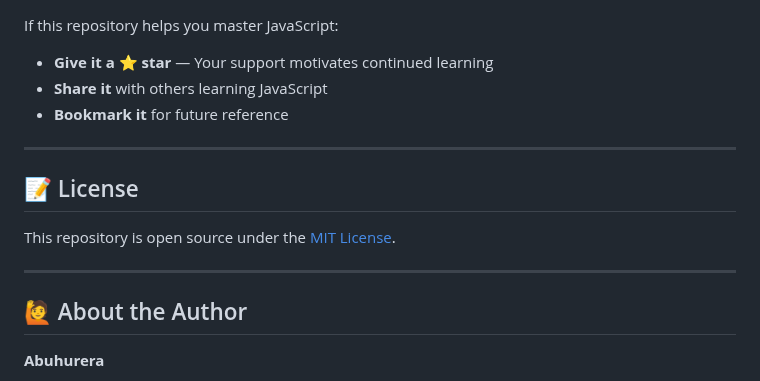
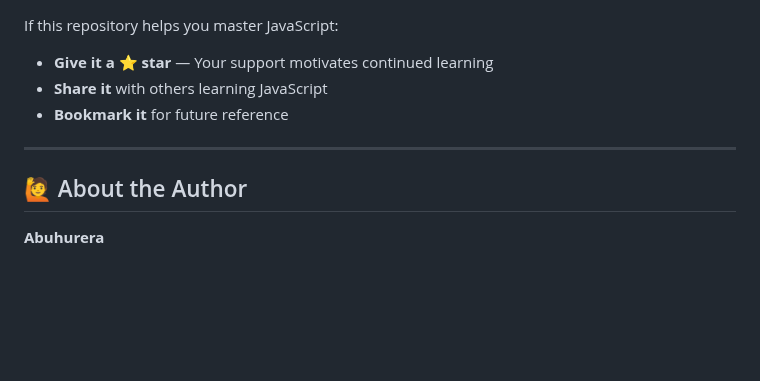
Before and after one commit to dev-abuhurera/javascript-mastering, a Markdown page: README.md, the part around one of its changes. Rendered like a GitHub page; blank space fills up the shorter version.

Commit message:
Delete license information from README
Removed license section from README.

```diff
--- a/README.md
+++ b/README.md
@@ -339,12 +339,6 @@ If this repository helps you master JavaScript:
 
 ---
 
-## 📝 License
-
-This repository is open source under the [MIT License](LICENSE).
-
----
-
 ## 🙋 About the Author
 
 **Abuhurera**
```
Also changed, not shown: other parts of README.md (+0 -1 lines).
